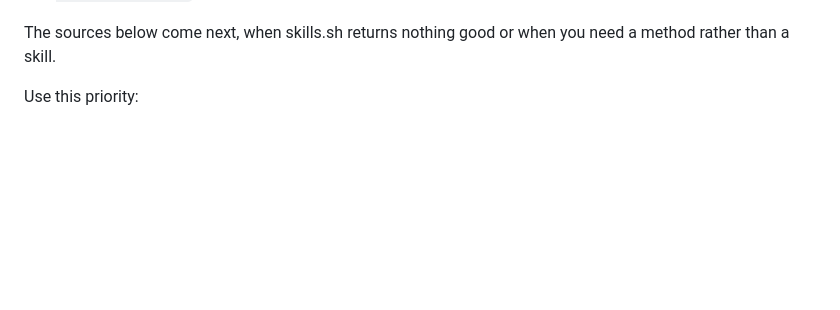
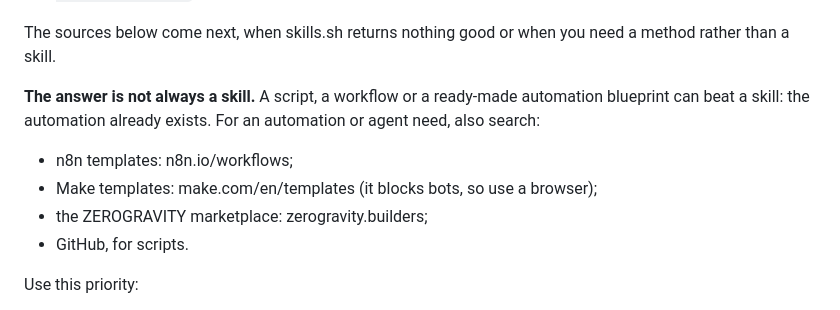
Before and after one commit to Gremelinn0/claude-skill-hub, a Markdown page: skill/skill-finder-research/SKILL.md, the part around the change. Drawn GitHub-style; blank space fills up the shorter version.

Commit message:
Skill Finder Research: the answer is not always a skill (n8n, Make templates, ZEROGRAVITY marketplace, GitHub scripts)
Co-Authored-By: Claude Opus 5.5 <noreply@anthropic.com>

```diff
--- a/skill/skill-finder-research/SKILL.md
+++ b/skill/skill-finder-research/SKILL.md
@@ -65,6 +65,14 @@ searches the skills.sh directory and installs for Claude Code, Codex, Cursor and
 
 The sources below come next, when skills.sh returns nothing good or when you need a method rather
 than a skill.
+
+**The answer is not always a skill.** A script, a workflow or a ready-made automation blueprint can
+beat a skill: the automation already exists. For an automation or agent need, also search:
+
+- n8n templates: n8n.io/workflows;
+- Make templates: make.com/en/templates (it blocks bots, so use a browser);
+- the ZEROGRAVITY marketplace: zerogravity.builders;
+- GitHub, for scripts.
 
 Use this priority:
 
```
